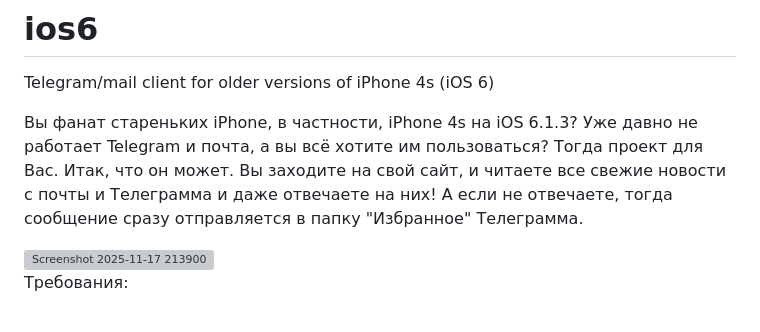
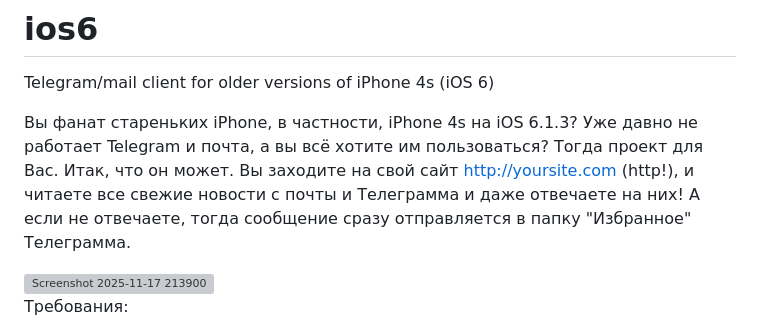
Before and after one commit to uglev/ios6, a Markdown page: README.md, the part around the change. Rendered like a GitHub page; grey boxes are pictures that could not be loaded.

```diff
--- a/README.md
+++ b/README.md
@@ -2,7 +2,7 @@
 Telegram/mail client for older versions of iPhone 4s (iOS 6)
 
 Вы фанат стареньких iPhone, в частности, iPhone 4s на iOS 6.1.3? Уже давно не работает Telegram и почта, а вы всё хотите им пользоваться? Тогда проект для Вас.
-Итак, что он может. Вы заходите на свой сайт, и читаете все свежие новости с почты и Телеграмма и даже отвечаете на них! А если не отвечаете, тогда сообщение сразу отправляется в папку "Избранное" Телеграмма.
+Итак, что он может. Вы заходите на свой сайт http://yoursite.com (http!), и читаете все свежие новости с почты и Телеграмма и даже отвечаете на них! А если не отвечаете, тогда сообщение сразу отправляется в папку "Избранное" Телеграмма.
 
 <img width="660" height="832" alt="Screenshot 2025-11-17 213900" src="https://github.com/user-attachments/assets/4fb3dd37-ce11-4fbb-afaa-a36d940f5d7f" />
 
```
